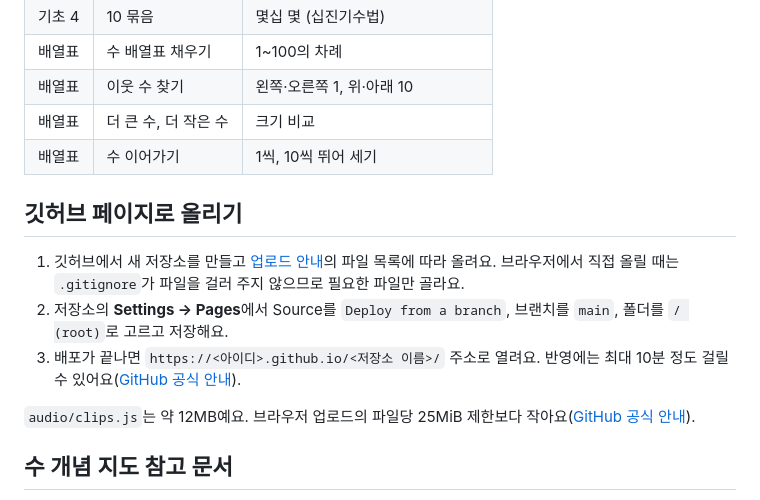
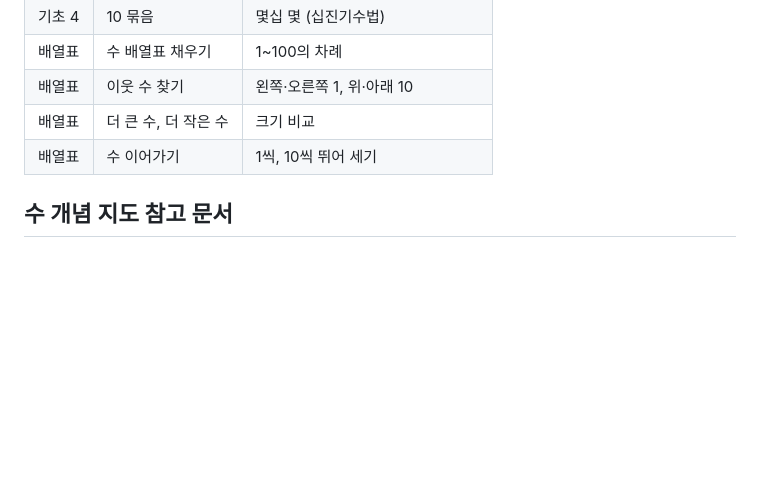
Before and after one commit to gimseonung91-lgtm/number-chart, a Markdown page: README.md, the part around the change. GitHub-like rendering; blank space fills up the shorter version.

Commit message:
Remove GitHub upload and deployment instructions
Removed instructions for uploading to GitHub and deployment settings.

```diff
--- a/README.md
+++ b/README.md
@@ -25,14 +25,6 @@
 | 배열표 | 이웃 수 찾기 | 왼쪽·오른쪽 1, 위·아래 10 |
 | 배열표 | 더 큰 수, 더 작은 수 | 크기 비교 |
 | 배열표 | 수 이어가기 | 1씩, 10씩 뛰어 세기 |
-
-## 깃허브 페이지로 올리기
-
-1. 깃허브에서 새 저장소를 만들고 [업로드 안내](깃허브_올리기_안내.md)의 파일 목록에 따라 올려요. 브라우저에서 직접 올릴 때는 `.gitignore`가 파일을 걸러 주지 않으므로 필요한 파일만 골라요.
-2. 저장소의 **Settings → Pages**에서 Source를 `Deploy from a branch`, 브랜치를 `main`, 폴더를 `/ (root)`로 고르고 저장해요.
-3. 배포가 끝나면 `https://<아이디>.github.io/<저장소 이름>/` 주소로 열려요. 반영에는 최대 10분 정도 걸릴 수 있어요([GitHub 공식 안내](https://docs.github.com/en/pages/getting-started-with-github-pages/creating-a-github-pages-site)).
-
-`audio/clips.js`는 약 12MB예요. 브라우저 업로드의 파일당 25MiB 제한보다 작아요([GitHub 공식 안내](https://docs.github.com/en/repositories/working-with-files/managing-files/adding-a-file-to-a-repository)).
 
 ## 수 개념 지도 참고 문서
 
```
